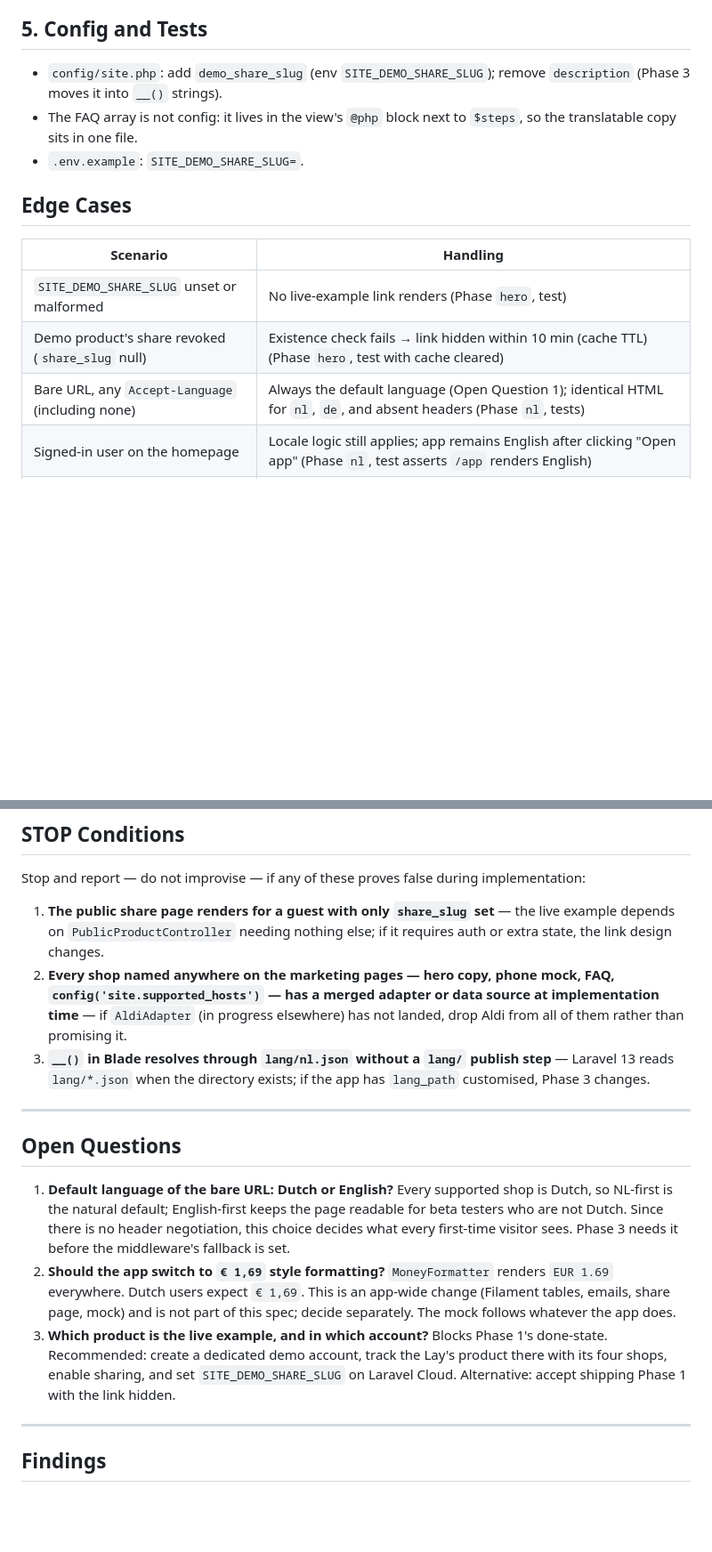
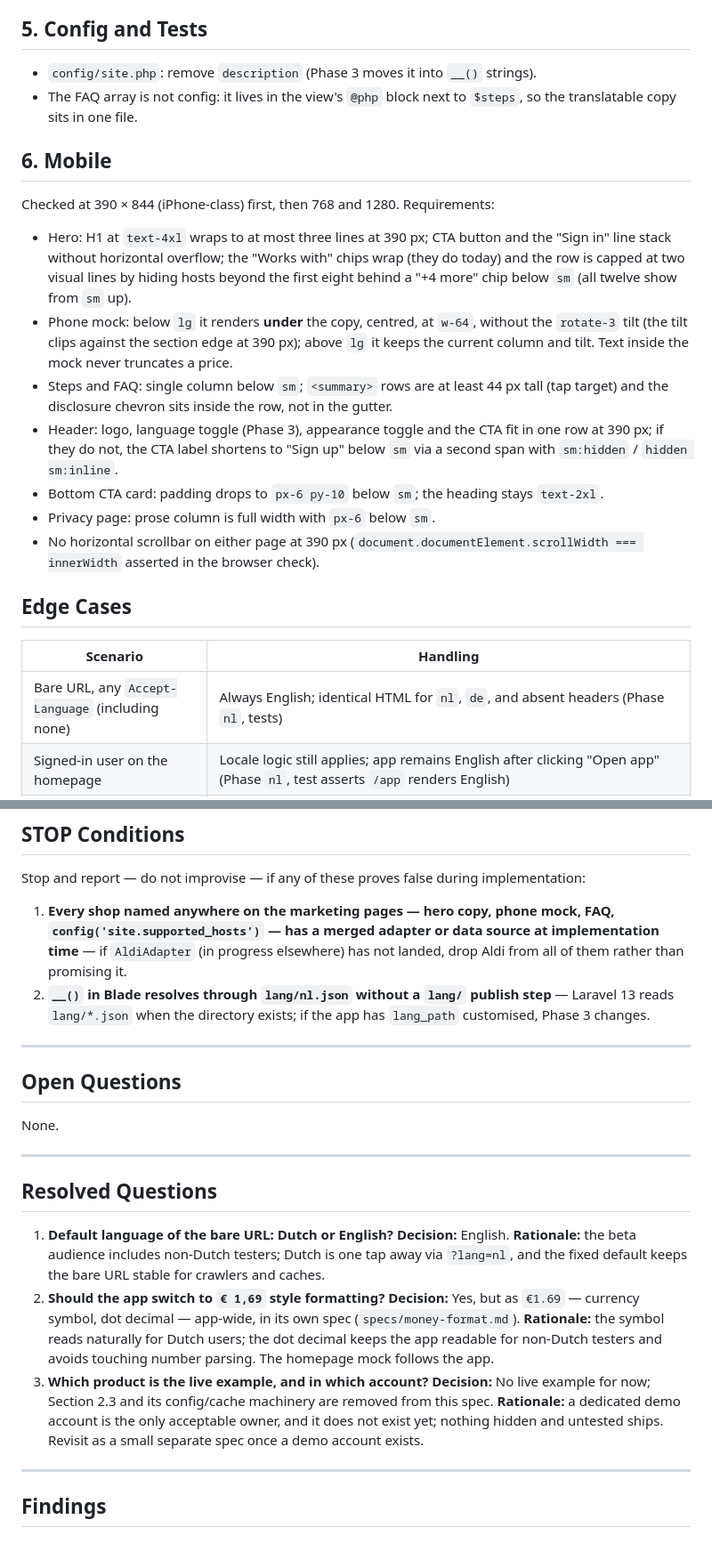
Before and after one commit to SanderMuller/dipcatch, a Markdown page: specs/homepage-relaunch.md, 2 parts joined by grey strips. Shown at 89% size. Rendered like a GitHub page; blank space fills up the shorter version.

Commit message:
docs: resolve homepage spec questions (EN default, no live example, mobile section); add money-format spec
Co-Authored-By: Claude Fable 5 <noreply@anthropic.com>

```diff
--- a/specs/homepage-relaunch.md
+++ b/specs/homepage-relaunch.md
@@ -82,17 +77,26 @@ Each answer is at most three sentences. The FAQ gets `FAQPage` JSON-LD (`Questio
 
 ## 5. Config and Tests
 
-- `config/site.php`: add `demo_share_slug` (env `SITE_DEMO_SHARE_SLUG`); remove `description` (Phase 3 moves it into `__()` strings).
+- `config/site.php`: remove `description` (Phase 3 moves it into `__()` strings).
 - The FAQ array is not config: it lives in the view's `@php` block next to `$steps`, so the translatable copy sits in one file.
-- `.env.example`: `SITE_DEMO_SHARE_SLUG=`.
+
+## 6. Mobile
+
+Checked at 390 × 844 (iPhone-class) first, then 768 and 1280. Requirements:
+
+- Hero: H1 at `text-4xl` wraps to at most three lines at 390 px; CTA button and the "Sign in" line stack without horizontal overflow; the "Works with" chips wrap (they do today) and the row is capped at two visual lines by hiding hosts beyond the first eight behind a "+4 more" chip below `sm` (all twelve show from `sm` up).
+- Phone mock: below `lg` it renders **under** the copy, centred, at `w-64`, without the `rotate-3` tilt (the tilt clips against the section edge at 390 px); above `lg` it keeps the current column and tilt. Text inside the mock never truncates a price.
+- Steps and FAQ: single column below `sm`; `<summary>` rows are at least 44 px tall (tap target) and the disclosure chevron sits inside the row, not in the gutter.
+- Header: logo, language toggle (Phase 3), appearance toggle and the CTA fit in one row at 390 px; if they do not, the CTA label shortens to "Sign up" below `sm` via a second span with `sm:hidden` / `hidden sm:inline`.
+- Bottom CTA card: padding drops to `px-6 py-10` below `sm`; the heading stays `text-2xl`.
+- Privacy page: prose column is full width with `px-6` below `sm`.
+- No horizontal scrollbar on either page at 390 px (`document.documentElement.scrollWidth === innerWidth` asserted in the browser check).
 
 ## Edge Cases
 
 | Scenario | Handling |
 |----------|----------|
-| `SITE_DEMO_SHARE_SLUG` unset or malformed | No live-example link renders (Phase `hero`, test) |
-| Demo product's share revoked (`share_slug` null) | Existence check fails → link hidden within 10 min (cache TTL) (Phase `hero`, test with cache cleared) |
-| Bare URL, any `Accept-Language` (including none) | Always the default language (Open Question 1); identical HTML for `nl`, `de`, and absent headers (Phase `nl`, tests) |
+| Bare URL, any `Accept-Language` (including none) | Always English; identical HTML for `nl`, `de`, and absent headers (Phase `nl`, tests) |
 | Signed-in user on the homepage | Locale logic still applies; app remains English after clicking "Open app" (Phase `nl`, test asserts `/app` renders English) |
 | Screen reader on the phone mock | One `aria-label` sentence; inner text is `aria-hidden` (Phase `hero`, manual check with VoiceOver noted in Findings) |
 | `?lang=en` / `?lang=nl` | That language renders regardless of headers (Phase `nl`, tests) |
@@ -141,23 +145,24 @@ Each answer is at most three sentences. The FAQ gets `FAQPage` JSON-LD (`Questio
 
 Stop and report — do not improvise — if any of these proves false during implementation:
 
-1. **The public share page renders for a guest with only `share_slug` set** — the live example depends on `PublicProductController` needing nothing else; if it requires auth or extra state, the link design changes.
-2. **Every shop named anywhere on the marketing pages — hero copy, phone mock, FAQ, `config('site.supported_hosts')` — has a merged adapter or data source at implementation time** — if `AldiAdapter` (in progress elsewhere) has not landed, drop Aldi from all of them rather than promising it.
-3. **`__()` in Blade resolves through `lang/nl.json` without a `lang/` publish step** — Laravel 13 reads `lang/*.json` when the directory exists; if the app has `lang_path` customised, Phase 3 changes.
+1. **Every shop named anywhere on the marketing pages — hero copy, phone mock, FAQ, `config('site.supported_hosts')` — has a merged adapter or data source at implementation time** — if `AldiAdapter` (in progress elsewhere) has not landed, drop Aldi from all of them rather than promising it.
+2. **`__()` in Blade resolves through `lang/nl.json` without a `lang/` publish step** — Laravel 13 reads `lang/*.json` when the directory exists; if the app has `lang_path` customised, Phase 3 changes.
 
 ---
 
 ## Open Questions
 
-1. **Default language of the bare URL: Dutch or English?** Every supported shop is Dutch, so NL-first is the natural default; English-first keeps the page readable for beta testers who are not Dutch. Since there is no header negotiation, this choice decides what every first-time visitor sees. Phase 3 needs it before the middleware's fallback is set.
-2. **Should the app switch to `€ 1,69` style formatting?** `MoneyFormatter` renders `EUR 1.69` everywhere. Dutch users expect `€ 1,69`. This is an app-wide change (Filament tables, emails, share page, mock) and is not part of this spec; decide separately. The mock follows whatever the app does.
-3. **Which product is the live example, and in which account?** Blocks Phase 1's done-state. Recommended: create a dedicated demo account, track the Lay's product there with its four shops, enable sharing, and set `SITE_DEMO_SHARE_SLUG` on Laravel Cloud. Alternative: accept shipping Phase 1 with the link hidden.
+None.
 
 ---
 
-<!-- ## Resolved Questions
-1. **{Original question?}** **Decision:** {What was decided.} **Rationale:** {Why.}
--->
+## Resolved Questions
+
+1. **Default language of the bare URL: Dutch or English?** **Decision:** English. **Rationale:** the beta audience includes non-Dutch testers; Dutch is one tap away via `?lang=nl`, and the fixed default keeps the bare URL stable for crawlers and caches.
+2. **Should the app switch to `€ 1,69` style formatting?** **Decision:** Yes, but as `€1.69` — currency symbol, dot decimal — app-wide, in its own spec (`specs/money-format.md`). **Rationale:** the symbol reads naturally for Dutch users; the dot decimal keeps the app readable for non-Dutch testers and avoids touching number parsing. The homepage mock follows the app.
+3. **Which product is the live example, and in which account?** **Decision:** No live example for now; Section 2.3 and its config/cache machinery are removed from this spec. **Rationale:** a dedicated demo account is the only acceptable owner, and it does not exist yet; nothing hidden and untested ships. Revisit as a small separate spec once a demo account exists.
+
+---
 
 ## Findings
 
```
Also changed, not shown: other parts of specs/homepage-relaunch.md (+13 -18 lines), specs/money-format.md (added, +120 -0 lines).
